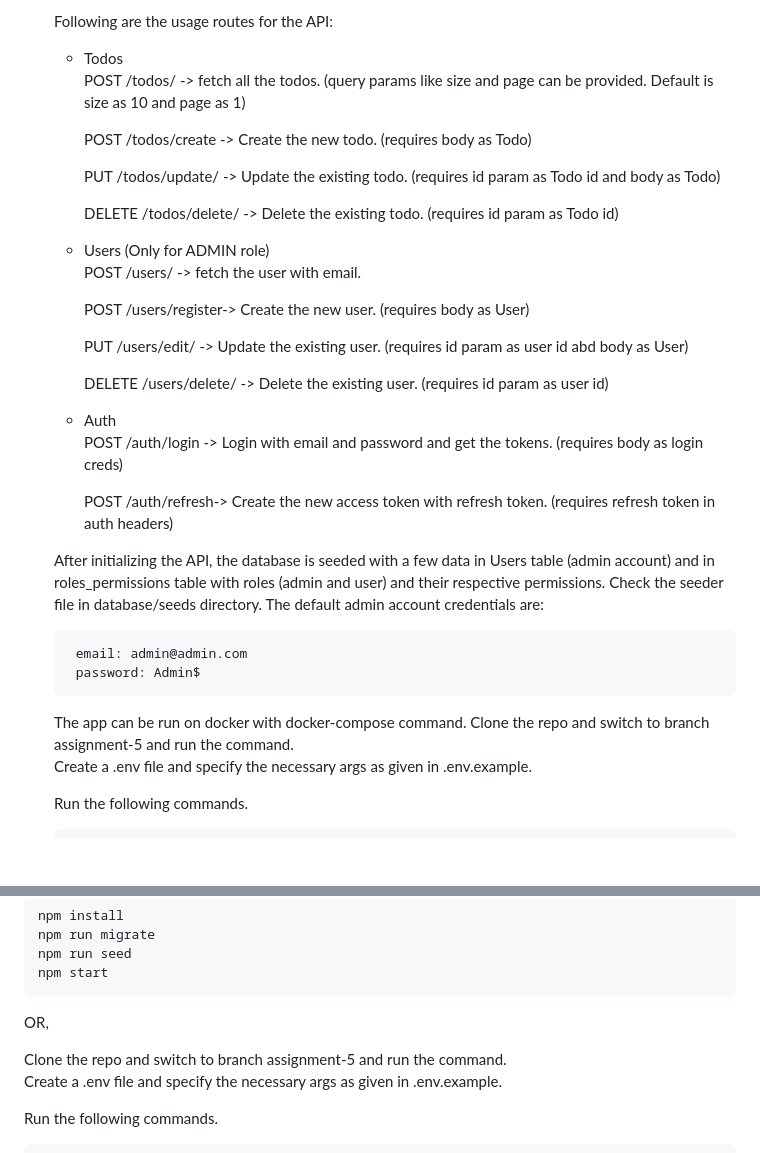
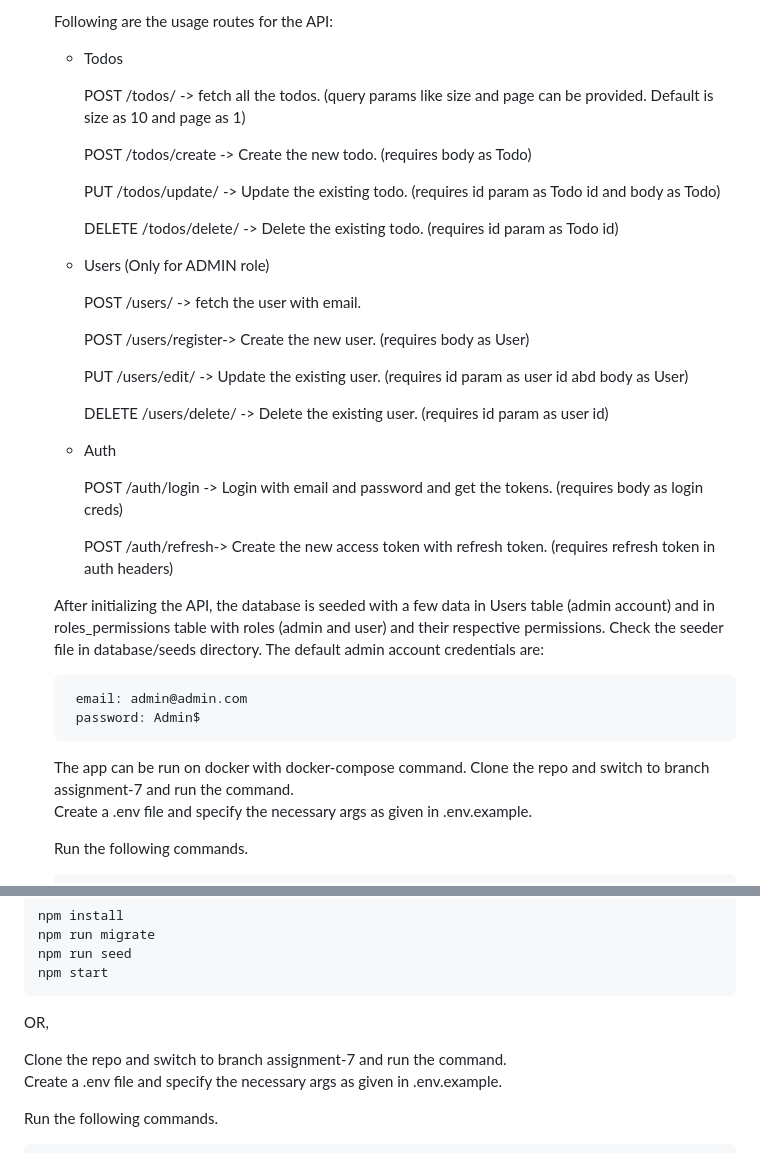
Before and after one commit to Znis/LF-SE-Fellowship-Node-Assignment-Todos-App, a Markdown page: README.md, 2 parts joined by grey strips. Rendered like a GitHub page; blank space fills up the shorter version.

Commit message:
edit: edits README file

````diff
--- a/README.md
+++ b/README.md
@@ -29,7 +29,8 @@ It extend the assignment-7 with improved way of database connection and executin
 
   Following are the usage routes for the API:
    - Todos
-POST /todos/ -> fetch all the todos. (query params like size and page can be provided. Default is size as 10 and page as 1)
+
+     POST /todos/ -> fetch all the todos. (query params like size and page can be provided. Default is size as 10 and page as 1)
 
      POST /todos/create -> Create the new todo. (requires body as Todo)
 
@@ -39,6 +40,7 @@ POST /todos/ -> fetch all the todos. (query params like size and page can be pro
 
 
    - Users (Only for ADMIN role)
+
      POST /users/ -> fetch the user with email.
 
      POST /users/register-> Create the new user. (requires body as User)
@@ -49,6 +51,7 @@ POST /todos/ -> fetch all the todos. (query params like size and page can be pro
 
 
    - Auth
+
      POST /auth/login -> Login with email and password and get the tokens. (requires body as login creds)
 
      POST /auth/refresh-> Create the new access token with refresh token. (requires refresh token in auth headers)
@@ -61,7 +64,7 @@ POST /todos/ -> fetch all the todos. (query params like size and page can be pro
 
 
   The app can be run on docker with docker-compose command.
-Clone the repo and switch to branch assignment-5 and run the command.
+Clone the repo and switch to branch assignment-7 and run the command.
 Create a .env file and specify the necessary args as given in .env.example.
 
   Run the following commands.
@@ -112,7 +115,7 @@ npm start
 ```
 OR,
 
-Clone the repo and switch to branch assignment-5 and run the command.
+Clone the repo and switch to branch assignment-7 and run the command.
 Create a .env file and specify the necessary args as given in .env.example.
 
 Run the following commands.
````
